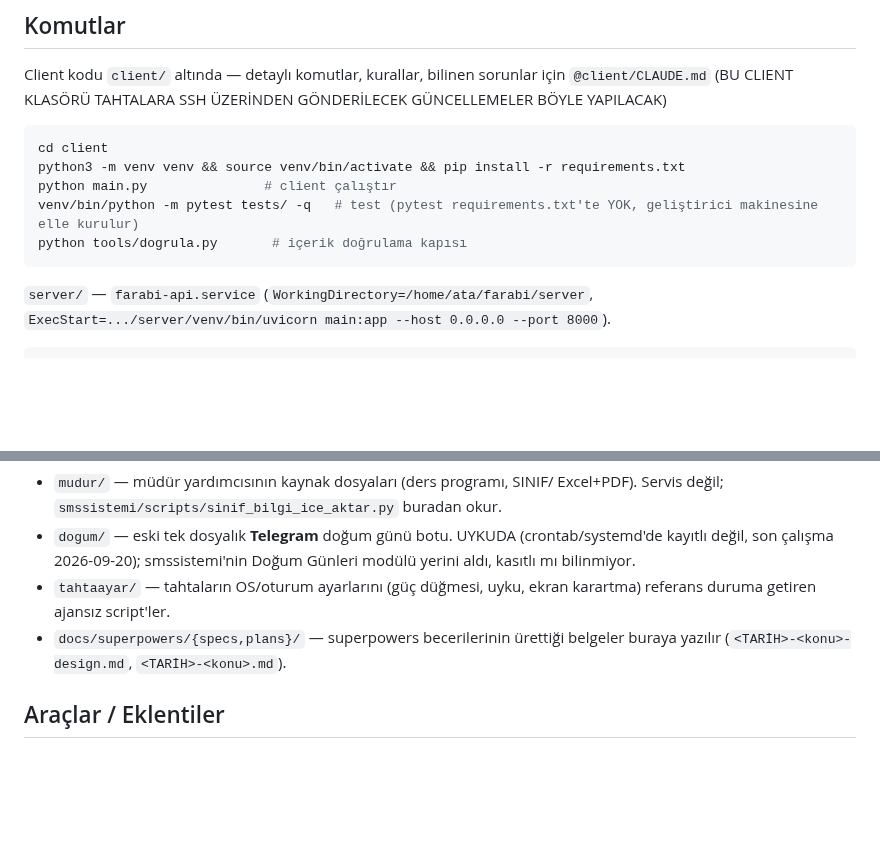
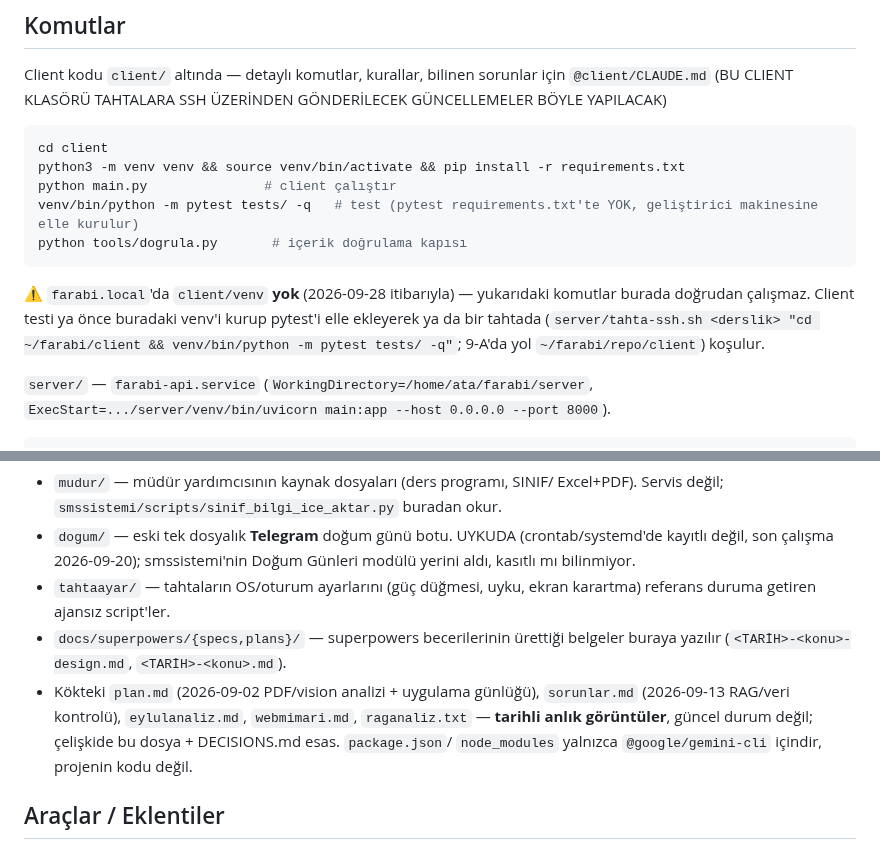
Before and after one commit to atakanunver/yenifarabi, a Markdown page: CLAUDE.md, 2 parts joined by grey strips. Drawn GitHub-style; blank space fills up the shorter version.

Commit message:
docs: CLAUDE.md - farabi.local'da client venv yok notu; koktaki tarihli belgeler listesi
Co-Authored-By: Claude Opus 5.5 <noreply@anthropic.com>

````diff
--- a/CLAUDE.md
+++ b/CLAUDE.md
@@ -202,6 +202,12 @@ python main.py               # client çalıştır
 venv/bin/python -m pytest tests/ -q   # test (pytest requirements.txt'te YOK, geliştirici makinesine elle kurulur)
 python tools/dogrula.py       # içerik doğrulama kapısı
 ```
+
+⚠️ `farabi.local`'da `client/venv` **yok** (2026-09-28 itibarıyla) —
+yukarıdaki komutlar burada doğrudan çalışmaz. Client testi ya önce
+buradaki venv'i kurup pytest'i elle ekleyerek ya da bir tahtada
+(`server/tahta-ssh.sh <derslik> "cd ~/farabi/client && venv/bin/python -m
+pytest tests/ -q"`; 9-A'da yol `~/farabi/repo/client`) koşulur.
 
 `server/` — `farabi-api.service`
 (`WorkingDirectory=/home/ata/farabi/server`,
@@ -500,6 +506,11 @@ vision görü yeteneği kazandırabilirsin.
   karartma) referans duruma getiren ajansız script'ler.
 - `docs/superpowers/{specs,plans}/` — superpowers becerilerinin ürettiği
   belgeler buraya yazılır (`<TARİH>-<konu>-design.md`, `<TARİH>-<konu>.md`).
+- Kökteki `plan.md` (2026-09-02 PDF/vision analizi + uygulama günlüğü),
+  `sorunlar.md` (2026-09-13 RAG/veri kontrolü), `eylulanaliz.md`,
+  `webmimari.md`, `raganaliz.txt` — **tarihli anlık görüntüler**, güncel
+  durum değil; çelişkide bu dosya + DECISIONS.md esas. `package.json`/
+  `node_modules` yalnızca `@google/gemini-cli` içindir, projenin kodu değil.
 
 ## Araçlar / Eklentiler
 
````
